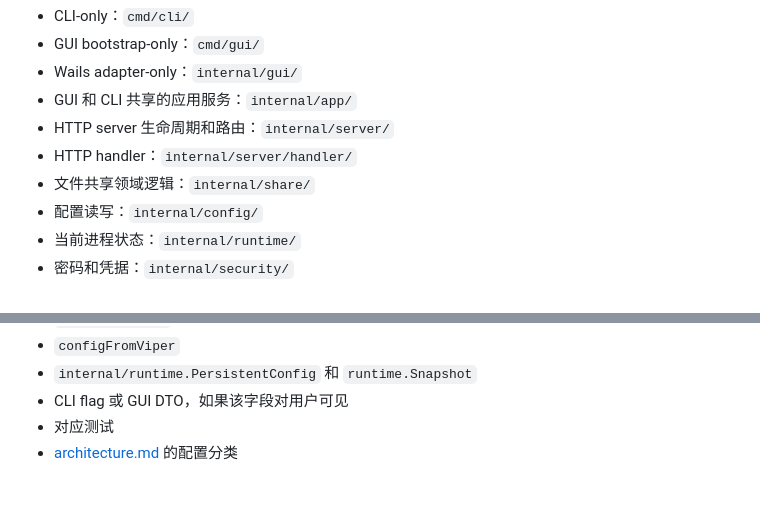
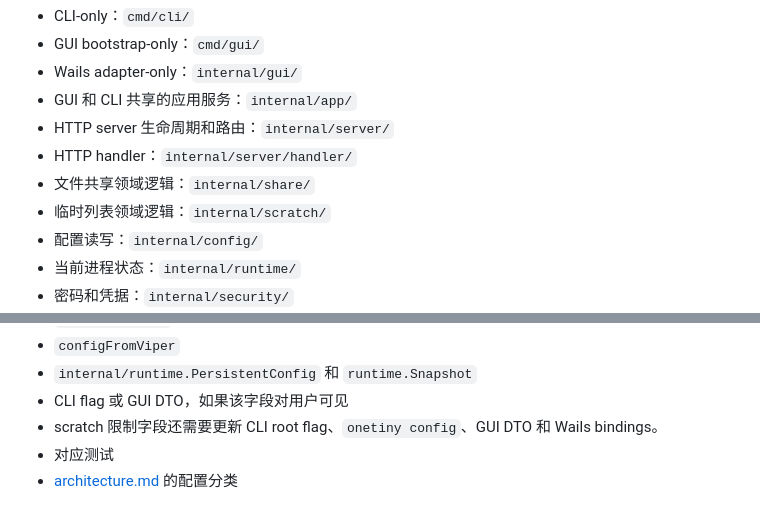
Before and after one commit to TCP404/OneTiny, a Markdown page: docs/development.md, 2 parts joined by grey strips. GitHub-like rendering.

```diff
--- a/docs/development.md
+++ b/docs/development.md
@@ -22,6 +22,7 @@
 - HTTP server 生命周期和路由：`internal/server/`
 - HTTP handler：`internal/server/handler/`
 - 文件共享领域逻辑：`internal/share/`
+- 临时列表领域逻辑：`internal/scratch/`
 - 配置读写：`internal/config/`
 - 当前进程状态：`internal/runtime/`
 - 密码和凭据：`internal/security/`
@@ -55,6 +56,7 @@
 - `configFromViper`
 - `internal/runtime.PersistentConfig` 和 `runtime.Snapshot`
 - CLI flag 或 GUI DTO，如果该字段对用户可见
+- scratch 限制字段还需要更新 CLI root flag、`onetiny config`、GUI DTO 和 Wails bindings。
 - 对应测试
 - [architecture.md](architecture.md) 的配置分类
 
```
Also changed, not shown: docs/architecture.md (+7 -0 lines).
